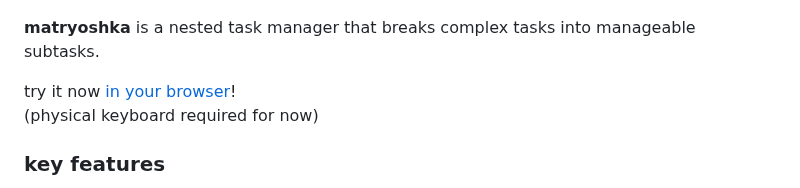
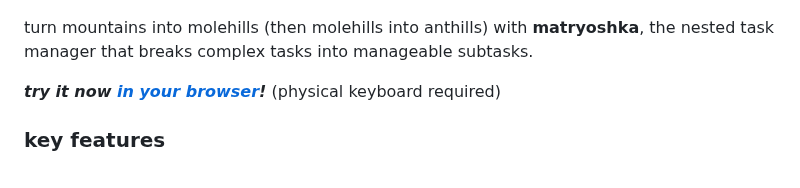
Before and after one commit to hunterirving/matryoshka, a Markdown page: readme.md, the part around the change. Drawn GitHub-style.

```diff
--- a/readme.md
+++ b/readme.md
@@ -2,10 +2,9 @@
 
 <a href="https://hunterirving.github.io/matryoshka/"><img src="screenshot.gif" width="700px"></a><br>
 
-<b>matryoshka</b> is a nested task manager that breaks complex tasks into manageable subtasks.
+turn mountains into molehills (then molehills into anthills) with <b>matryoshka</b>, the nested task manager that breaks complex tasks into manageable subtasks.
 
-try it now <a href="https://hunterirving.github.io/matryoshka/">in your browser</a>!
-<br>(physical keyboard required for now)
+<i><b>try it now <a href="https://hunterirving.github.io/matryoshka/">in your browser</a>!</b></i> (physical keyboard required)
 
 ### key features
 - unlimited subtask depth
```
